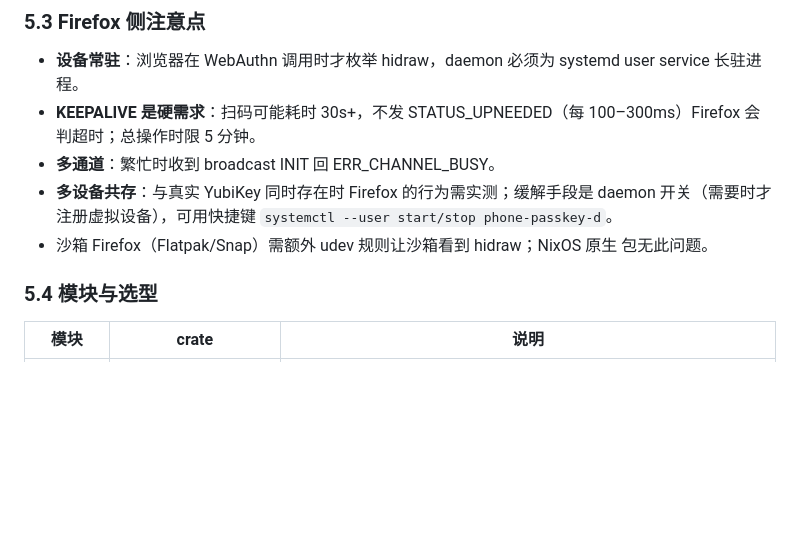
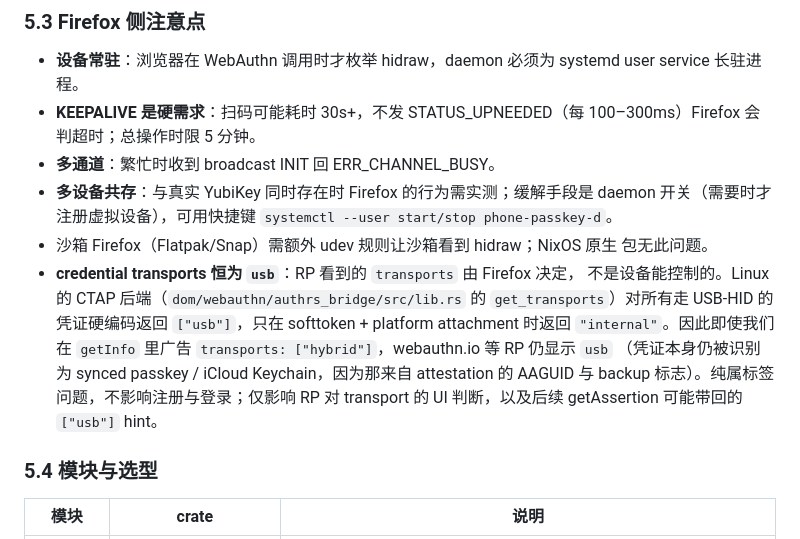
Before and after one commit to fuzy112/ucabled, a Markdown page: docs/plan.md, the part around the change. Drawn GitHub-style; blank space fills up the shorter version.

Commit message:
Note why credential transports always read as usb
Firefox's Linux CTAP backend hardcodes the transports list to ["usb"] for
USB-HID credentials and ignores the ["hybrid"] we advertise in getInfo,
so RPs see usb even though the key actually lives on the phone.

```diff
--- a/docs/plan.md
+++ b/docs/plan.md
@@ -152,6 +152,14 @@ daemon 开关（需要时才注册虚拟设备），可用快捷键
 `systemctl --user start/stop phone-passkey-d`。
 - 沙箱 Firefox（Flatpak/Snap）需额外 udev 规则让沙箱看到 hidraw；NixOS 原生
 包无此问题。
+- **credential transports 恒为 `usb`**：RP 看到的 `transports` 由 Firefox 决定，
+不是设备能控制的。Linux 的 CTAP 后端（`dom/webauthn/authrs_bridge/src/lib.rs`
+的 `get_transports`）对所有走 USB-HID 的凭证硬编码返回 `["usb"]`，只在
+softtoken + platform attachment 时返回 `"internal"`。因此即使我们在
+`getInfo` 里广告 `transports: ["hybrid"]`，webauthn.io 等 RP 仍显示 `usb`
+（凭证本身仍被识别为 synced passkey / iCloud Keychain，因为那来自 attestation
+的 AAGUID 与 backup 标志）。纯属标签问题，不影响注册与登录；仅影响 RP 对
+transport 的 UI 判断，以及后续 getAssertion 可能带回的 `["usb"]` hint。
 
 ### 5.4 模块与选型
 
```
